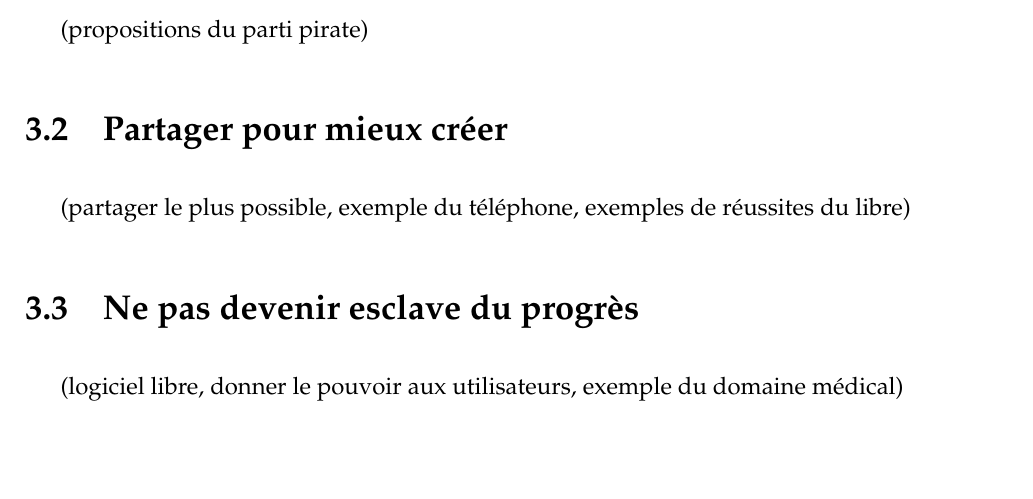
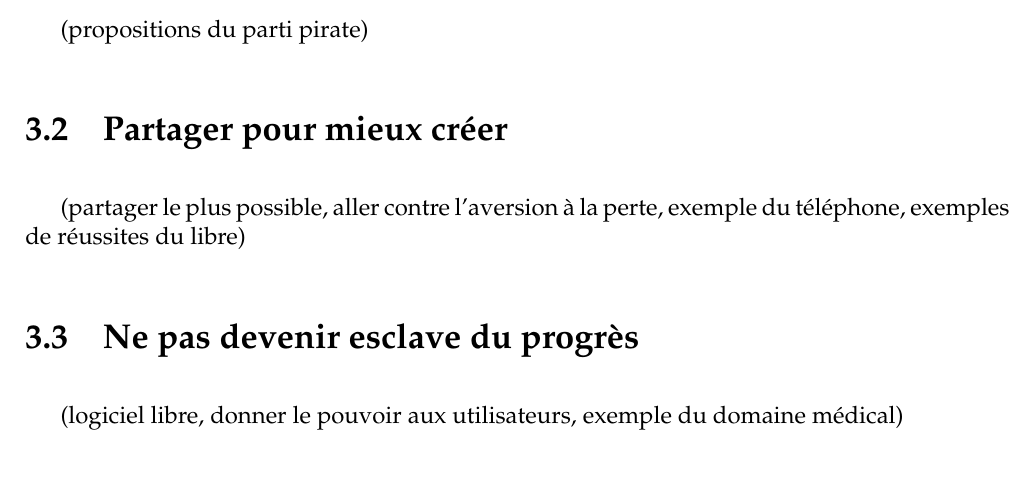
Before and after one commit to dsferruzza/copier-pour-mieux-creer, a LaTeX document (report.tex, which reads chap3.tex): part of page 10 of 11, cut so that both start at the same text, the shorter picture padded with empty space. Compiled offline with pdfLaTeX.

Commit message:
Indications pour la rédaction

```diff
--- a/chap3.tex
+++ b/chap3.tex
@@ -3,7 +3,7 @@
 \section{La réforme du système actuel}
 (propositions du parti pirate)
 \section{Partager pour mieux créer}
-(partager le plus possible, exemple du téléphone, exemples de réussites du libre)
+(partager le plus possible, aller contre l'aversion à la perte, exemple du téléphone, exemples de réussites du libre)
 \section{Ne pas devenir esclave du progrès}
 (logiciel libre, donner le pouvoir aux utilisateurs, exemple du domaine médical)
 \section{Valoriser les créateurs}
```
